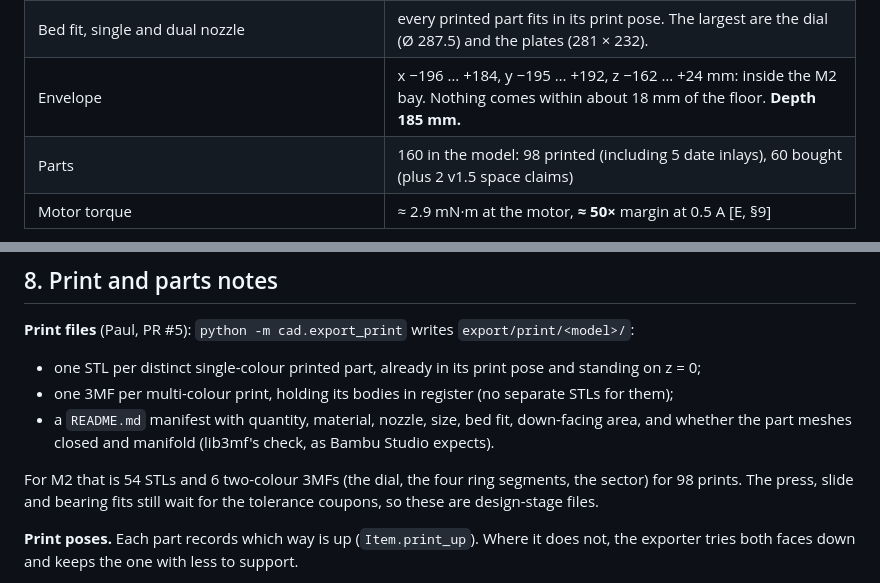
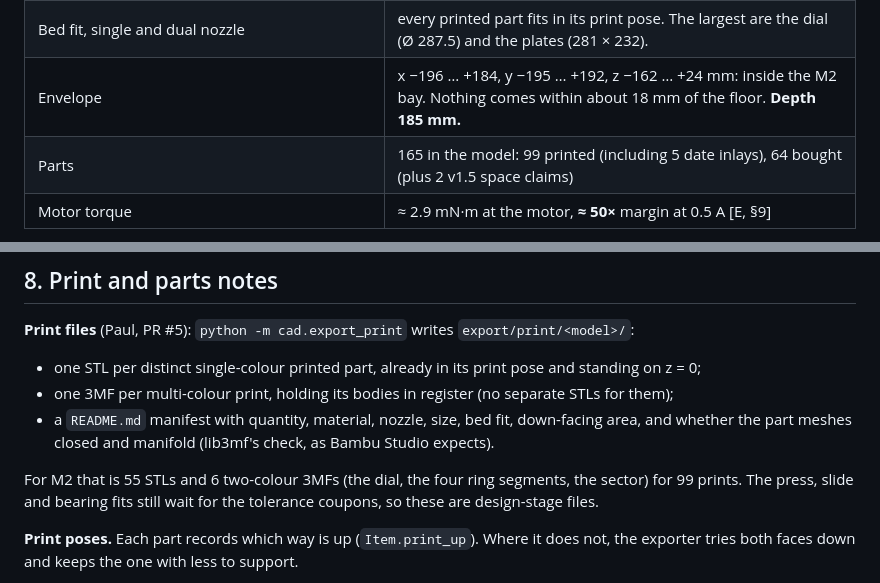
Before and after one commit to paulforrester/horloge-astronomique, a Markdown page: docs/m2-design.md, 2 parts joined by grey strips. Rendered like a GitHub page.

Commit message:
M2 docs: part and print counts (165 parts, 99 prints) and renders after the steel springs
Co-Authored-By: Claude Opus 5.5 <noreply@anthropic.com>
Claude-Session: https://claude.ai/code/session_01Tndyw9tksT61hV2osW21zT

```diff
--- a/docs/m2-design.md
+++ b/docs/m2-design.md
@@ -42,7 +42,7 @@ New Year station.
 | Calendar logic, day by day, 2026–2426, five different start dates | **0 wrong days**. Every New Year jump is 4 divisions (common) or 3 (leap), including 2100, 2200, 2300 and 2400. |
 | Bed fit, single and dual nozzle | every printed part fits in its print pose. The largest are the dial (Ø 287.5) and the plates (281 × 232). |
 | Envelope | x −196 … +184, y −195 … +192, z −162 … +24 mm: inside the M2 bay. Nothing comes within about 18 mm of the floor. **Depth 185 mm.** |
-| Parts | 160 in the model: 98 printed (including 5 date inlays), 60 bought (plus 2 v1.5 space claims) |
+| Parts | 165 in the model: 99 printed (including 5 date inlays), 64 bought (plus 2 v1.5 space claims) |
 | Motor torque | ≈ 2.9 mN·m at the motor, **≈ 50×** margin at 0.5 A [E, §9] |
 
 <p align="center"><img src="img/m2/m2_front.png" width="420" alt="M2 front"> <img src="img/m2/m2_three_quarter.png" width="420" alt="M2 three-quarter"></p>
@@ -460,7 +460,7 @@ possible, otherwise use model grade plywood"; decisions D12).
 - a `README.md` manifest with quantity, material, nozzle, size, bed fit, down-facing area, and
   whether the part meshes closed and manifold (lib3mf's check, as Bambu Studio expects).
 
-For M2 that is 54 STLs and 6 two-colour 3MFs (the dial, the four ring segments, the sector) for 98 prints. The press, slide and bearing fits still wait for the
+For M2 that is 55 STLs and 6 two-colour 3MFs (the dial, the four ring segments, the sector) for 99 prints. The press, slide and bearing fits still wait for the
 tolerance coupons, so these are design-stage files.
 
 **Print poses.** Each part records which way is up (`Item.print_up`). Where it does not, the
```
Also changed, not shown: other parts of docs/m2-design.md (+1 -1 lines), docs/img/m2/m2_calendar_station.png, docs/img/m2/m2_front.png, docs/img/m2/m2_rear.png, docs/img/m2/m2_three_quarter.png.
